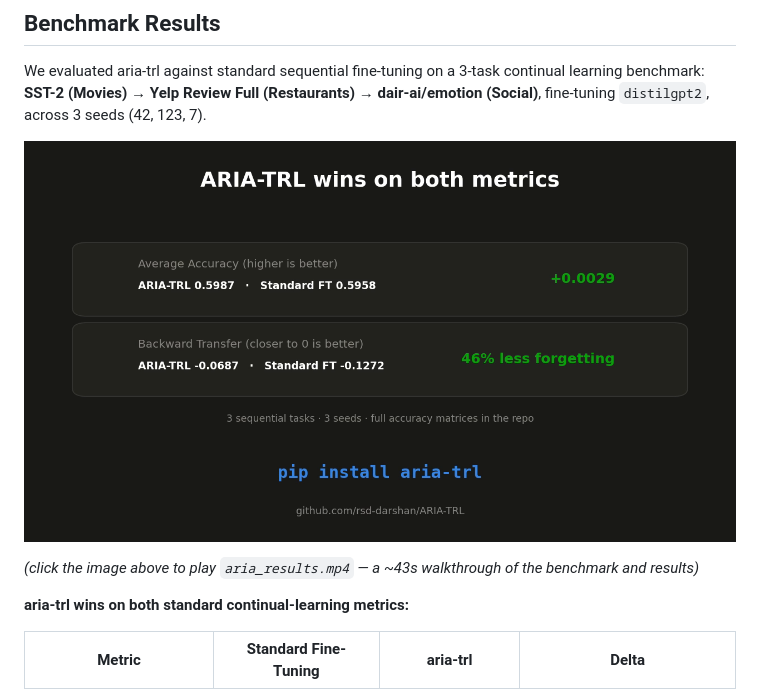
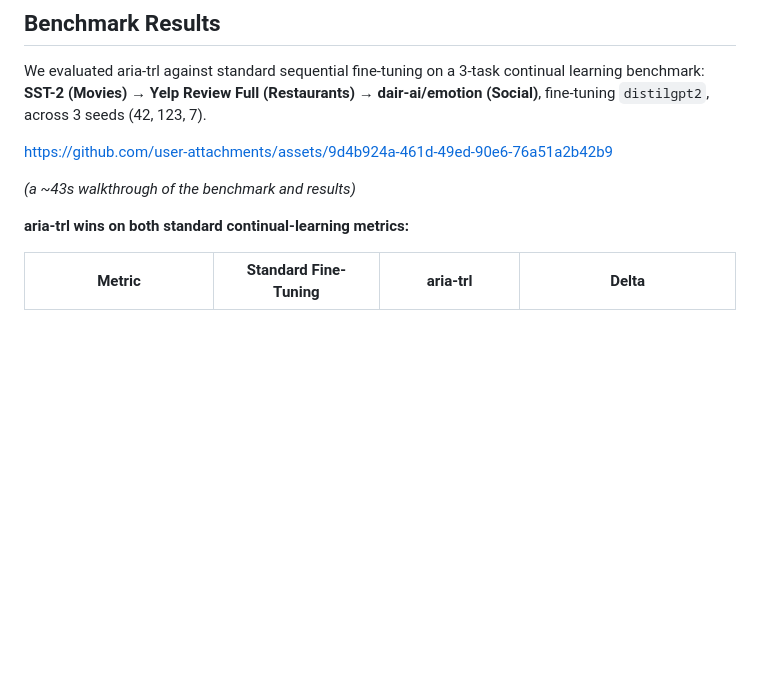
Before and after one commit to rsd-darshan/ARIA-TRL, a Markdown page: README.md, the part around the change. Drawn GitHub-style; blank space fills up the shorter version.

Commit message:
Embed video via GitHub's asset CDN for real inline playback
The committed assets/aria_results.mp4 file could only ever show a
download link on its blob page — GitHub's native <video> player only
works for files uploaded through the web UI's asset CDN. Swapped the
README to that hosted URL instead. Verified against GitHub's markdown
API before committing.

```diff
--- a/README.md
+++ b/README.md
@@ -206,9 +206,9 @@ We evaluated aria-trl against standard sequential fine-tuning on a 3-task contin
 learning benchmark: **SST-2 (Movies) → Yelp Review Full (Restaurants) → dair-ai/emotion
 (Social)**, fine-tuning `distilgpt2`, across 3 seeds (42, 123, 7).
 
-[![Watch the results video](assets/aria_results_thumbnail.png)](assets/aria_results.mp4)
+https://github.com/user-attachments/assets/9d4b924a-461d-49ed-90e6-76a51a2b42b9
 
-*(click the image above to play `aria_results.mp4` — a ~43s walkthrough of the benchmark and results)*
+*(a ~43s walkthrough of the benchmark and results)*
 
 **aria-trl wins on both standard continual-learning metrics:**
 
```
